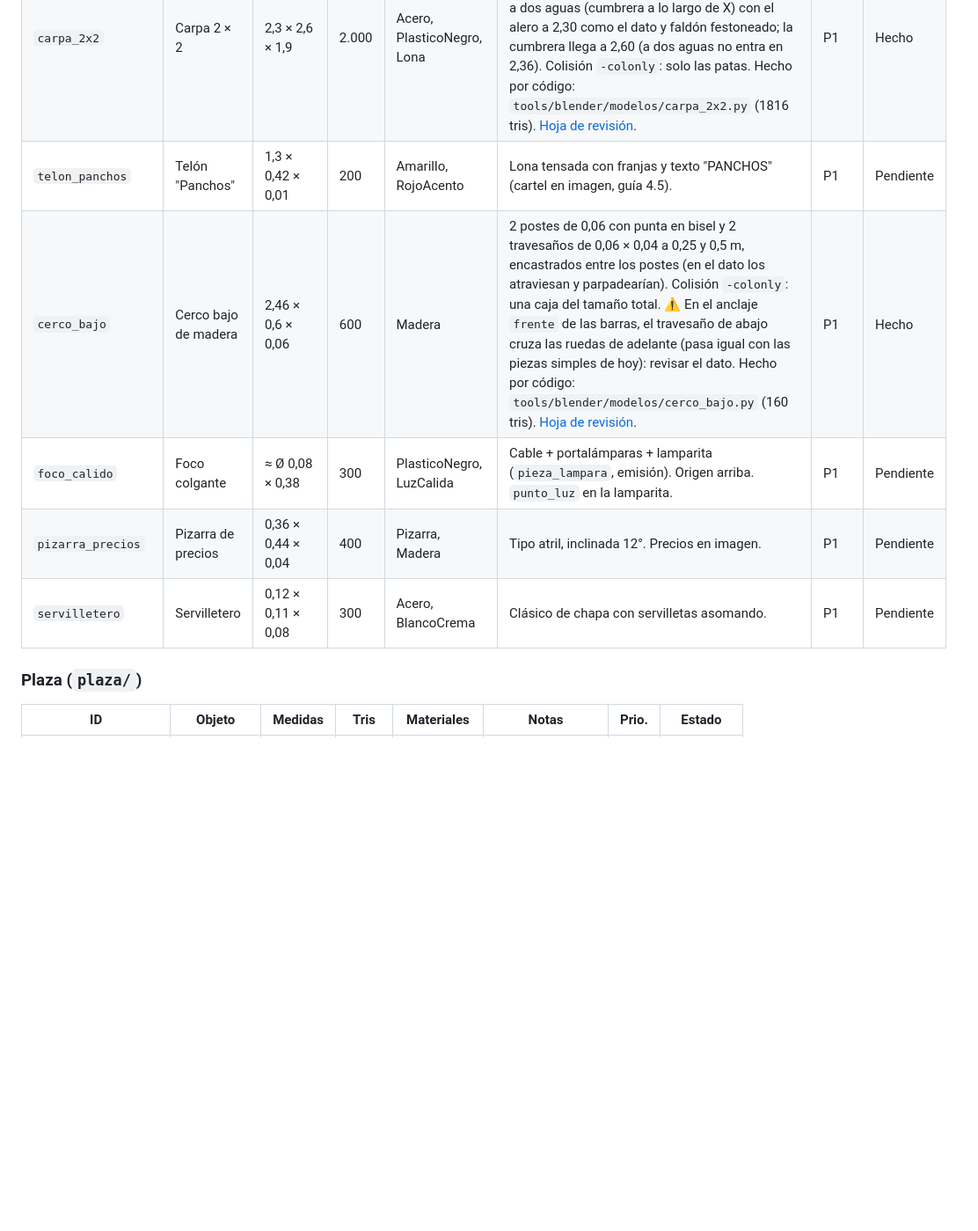
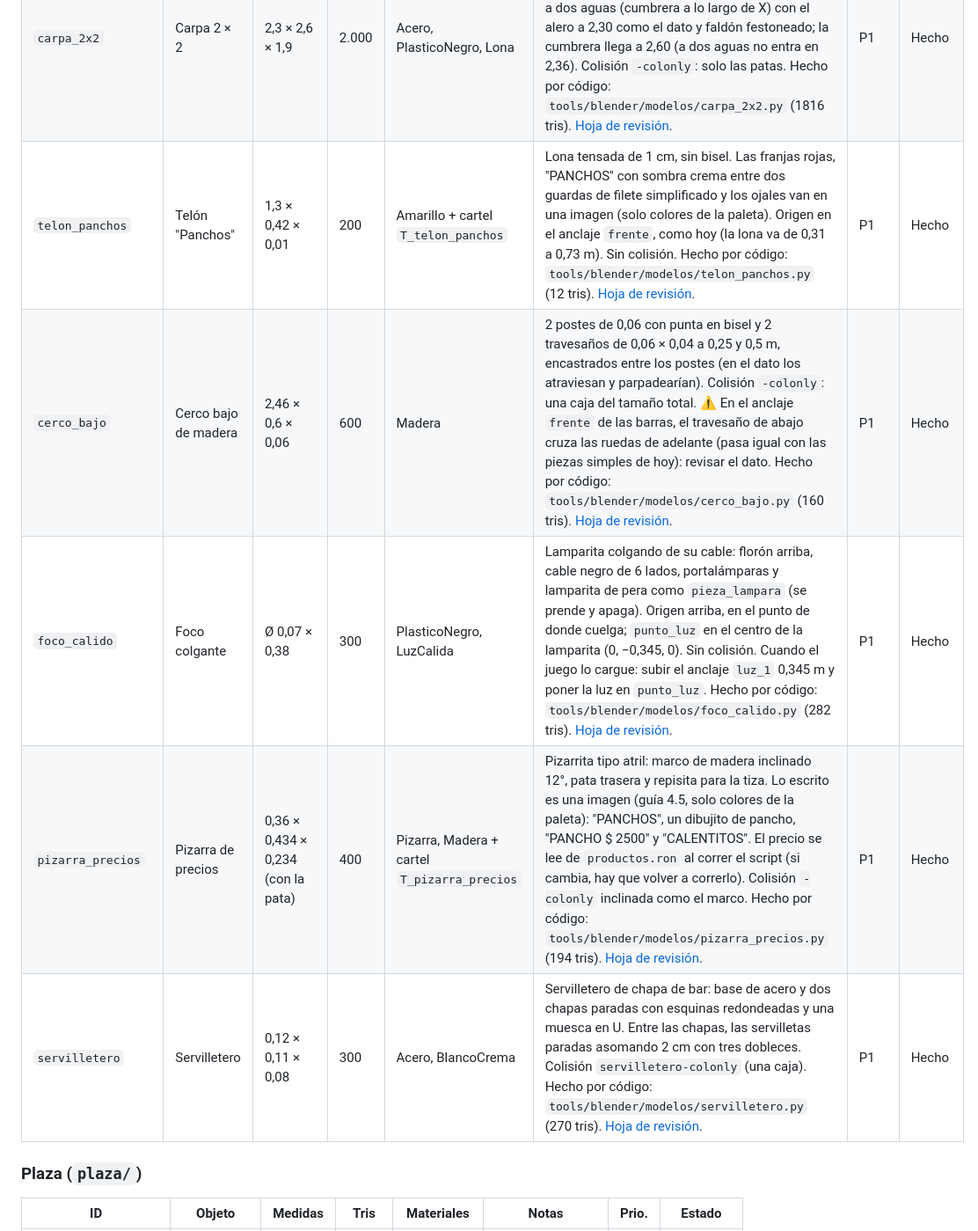
Before and after one commit to nazarenoalt/fast-food-simulator, a Markdown page: docs/arte/lista-de-modelos.md, the part around one of its changes. Shown at 88% size. Drawn GitHub-style; blank space fills up the shorter version.

```diff
--- a/docs/arte/lista-de-modelos.md
+++ b/docs/arte/lista-de-modelos.md
@@ -56,11 +56,11 @@ sobresale 2 cm, zócalo, 4 ruedas, manija para empujar. Las posiciones de los an
 | `estante_deposito` | Estante de depósito | 0,53 × 1,01 × 0,41 | 1.000 | MetalOscuro, MaderaClara, Goma | Estante de ángulo ranurado: 4 parantes en L con regatones de goma, 3 tablas de madera (centradas a 0,35, 0,75 y 1,0 m) con un ángulo de apoyo adelante y atrás, y un travesaño abajo. Las tablas miden 0,51 × 0,39 para quedar adentro de los ángulos. *Empties* `punto_lugar_1..4` en los `lugares` de `accesorios.ron`. Colisión `-colonly`: las 7 cajas del dato. Hecho por código: `tools/blender/modelos/estante_deposito.py` (972 tris). [Hoja de revisión](revisiones/estante_deposito.jpg). | P1 | Hecho |
 | `sombrilla` | Sombrilla de carrito | Ø 2,7 × 2,72 | 2.000 | Hierro, Acero, RojoAcento / BlancoCrema / AzulAcento | Base de hierro de 16 lados, caño de acero inclinado 15° y articulación arriba. Paño de 8 gajos con panza leve, faldón festoneado, varillas y tensores por debajo, centrado en x = 0,62 como el dato. **Un solo modelo:** `pieza_pano` tiene dos superficies (0 = gajos pares, 1 = impares); el `.glb` trae la roja (las dos en RojoAcento) y para la rayada el juego pone BlancoCrema en la 0 y AzulAcento en la 1. Origen en el centro de la base (anclaje `sombra`). Colisión `-colonly`: base y caño. Hecho por código: `tools/blender/modelos/sombrilla.py` (1460 tris). [Hoja de revisión](revisiones/sombrilla.jpg). | P1 | Hecho |
 | `carpa_2x2` | Carpa 2 × 2 | 2,3 × 2,6 × 1,9 | 2.000 | Acero, PlasticoNegro, Lona | Carpa plegable: 4 patas telescópicas de acero con traba y pie negros, tijeras en X debajo del techo y escuadras en las esquinas. Techo de lona a dos aguas (cumbrera a lo largo de X) con el alero a 2,30 como el dato y faldón festoneado; la cumbrera llega a 2,60 (a dos aguas no entra en 2,36). Colisión `-colonly`: solo las patas. Hecho por código: `tools/blender/modelos/carpa_2x2.py` (1816 tris). [Hoja de revisión](revisiones/carpa_2x2.jpg). | P1 | Hecho |
-| `telon_panchos` | Telón "Panchos" | 1,3 × 0,42 × 0,01 | 200 | Amarillo, RojoAcento | Lona tensada con franjas y texto "PANCHOS" (cartel en imagen, guía 4.5). | P1 | Pendiente |
+| `telon_panchos` | Telón "Panchos" | 1,3 × 0,42 × 0,01 | 200 | Amarillo + cartel `T_telon_panchos` | Lona tensada de 1 cm, sin bisel. Las franjas rojas, "PANCHOS" con sombra crema entre dos guardas de filete simplificado y los ojales van en una imagen (solo colores de la paleta). Origen en el anclaje `frente`, como hoy (la lona va de 0,31 a 0,73 m). Sin colisión. Hecho por código: `tools/blender/modelos/telon_panchos.py` (12 tris). [Hoja de revisión](revisiones/telon_panchos.jpg). | P1 | Hecho |
 | `cerco_bajo` | Cerco bajo de madera | 2,46 × 0,6 × 0,06 | 600 | Madera | 2 postes de 0,06 con punta en bisel y 2 travesaños de 0,06 × 0,04 a 0,25 y 0,5 m, encastrados entre los postes (en el dato los atraviesan y parpadearían). Colisión `-colonly`: una caja del tamaño total. ⚠ En el anclaje `frente` de las barras, el travesaño de abajo cruza las ruedas de adelante (pasa igual con las piezas simples de hoy): revisar el dato. Hecho por código: `tools/blender/modelos/cerco_bajo.py` (160 tris). [Hoja de revisión](revisiones/cerco_bajo.jpg). | P1 | Hecho |
-| `foco_calido` | Foco colgante | ≈ Ø 0,08 × 0,38 | 300 | PlasticoNegro, LuzCalida | Cable + portalámparas + lamparita (`pieza_lampara`, emisión). Origen arriba. `punto_luz` en la lamparita. | P1 | Pendiente |
-| `pizarra_precios` | Pizarra de precios | 0,36 × 0,44 × 0,04 | 400 | Pizarra, Madera | Tipo atril, inclinada 12°. Precios en imagen. | P1 | Pendiente |
-| `servilletero` | Servilletero | 0,12 × 0,11 × 0,08 | 300 | Acero, BlancoCrema | Clásico de chapa con servilletas asomando. | P1 | Pendiente |
+| `foco_calido` | Foco colgante | Ø 0,07 × 0,38 | 300 | PlasticoNegro, LuzCalida | Lamparita colgando de su cable: florón arriba, cable negro de 6 lados, portalámparas y lamparita de pera como `pieza_lampara` (se prende y apaga). Origen arriba, en el punto de donde cuelga; `punto_luz` en el centro de la lamparita (0, −0,345, 0). Sin colisión. Cuando el juego lo cargue: subir el anclaje `luz_1` 0,345 m y poner la luz en `punto_luz`. Hecho por código: `tools/blender/modelos/foco_calido.py` (282 tris). [Hoja de revisión](revisiones/foco_calido.jpg). | P1 | Hecho |
+| `pizarra_precios` | Pizarra de precios | 0,36 × 0,434 × 0,234 (con la pata) | 400 | Pizarra, Madera + cartel `T_pizarra_precios` | Pizarrita tipo atril: marco de madera inclinado 12°, pata trasera y repisita para la tiza. Lo escrito es una imagen (guía 4.5, solo colores de la paleta): "PANCHOS", un dibujito de pancho, "PANCHO $ 2500" y "CALENTITOS". El precio se lee de `productos.ron` al correr el script (si cambia, hay que volver a correrlo). Colisión `-colonly` inclinada como el marco. Hecho por código: `tools/blender/modelos/pizarra_precios.py` (194 tris). [Hoja de revisión](revisiones/pizarra_precios.jpg). | P1 | Hecho |
+| `servilletero` | Servilletero | 0,12 × 0,11 × 0,08 | 300 | Acero, BlancoCrema | Servilletero de chapa de bar: base de acero y dos chapas paradas con esquinas redondeadas y una muesca en U. Entre las chapas, las servilletas paradas asomando 2 cm con tres dobleces. Colisión `servilletero-colonly` (una caja). Hecho por código: `tools/blender/modelos/servilletero.py` (270 tris). [Hoja de revisión](revisiones/servilletero.jpg). | P1 | Hecho |
 
 ### Plaza (`plaza/`)
 
```
Also changed, not shown: other parts of docs/arte/lista-de-modelos.md (+2 -2 lines), docs/arte/revisiones/arbol_platano_c.jpg, 10 other files.
